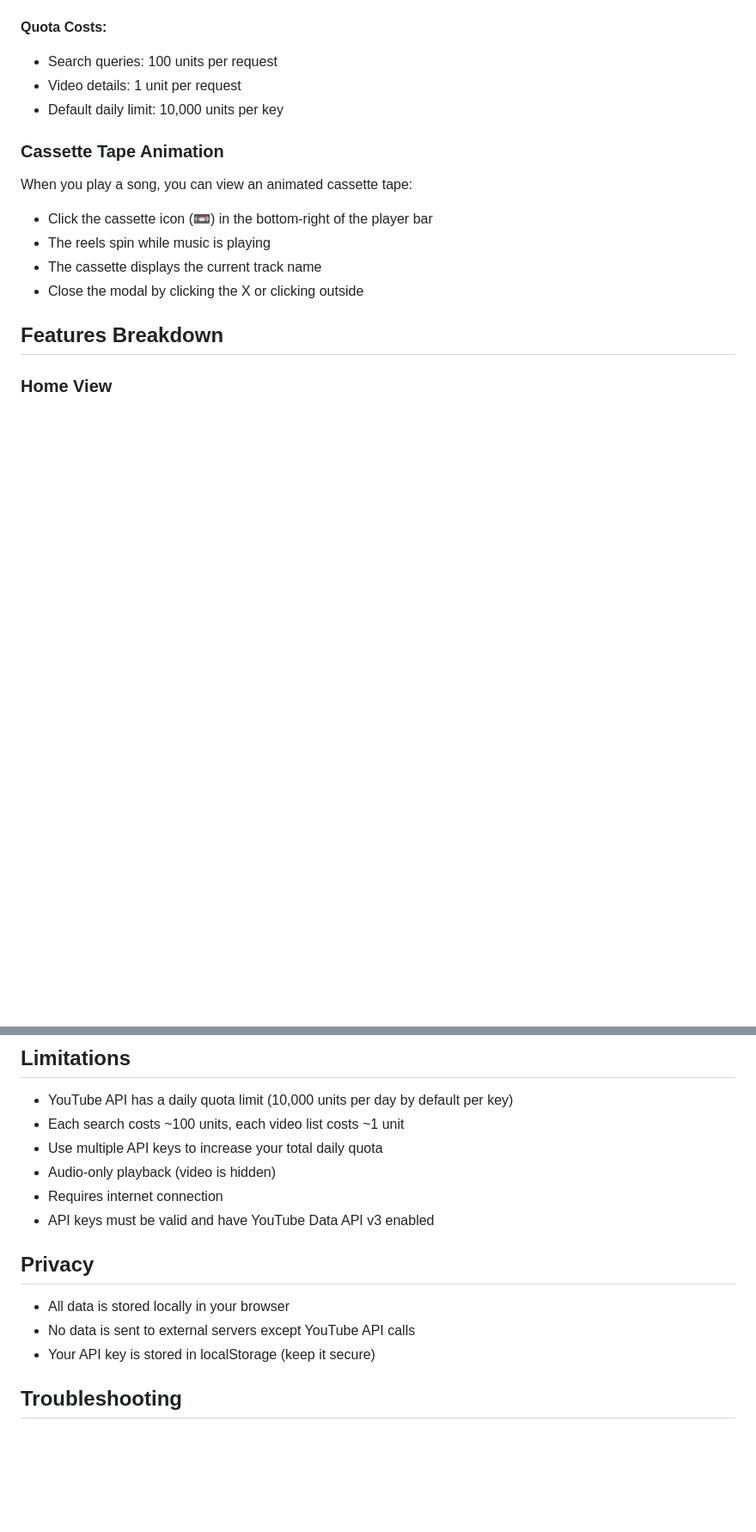
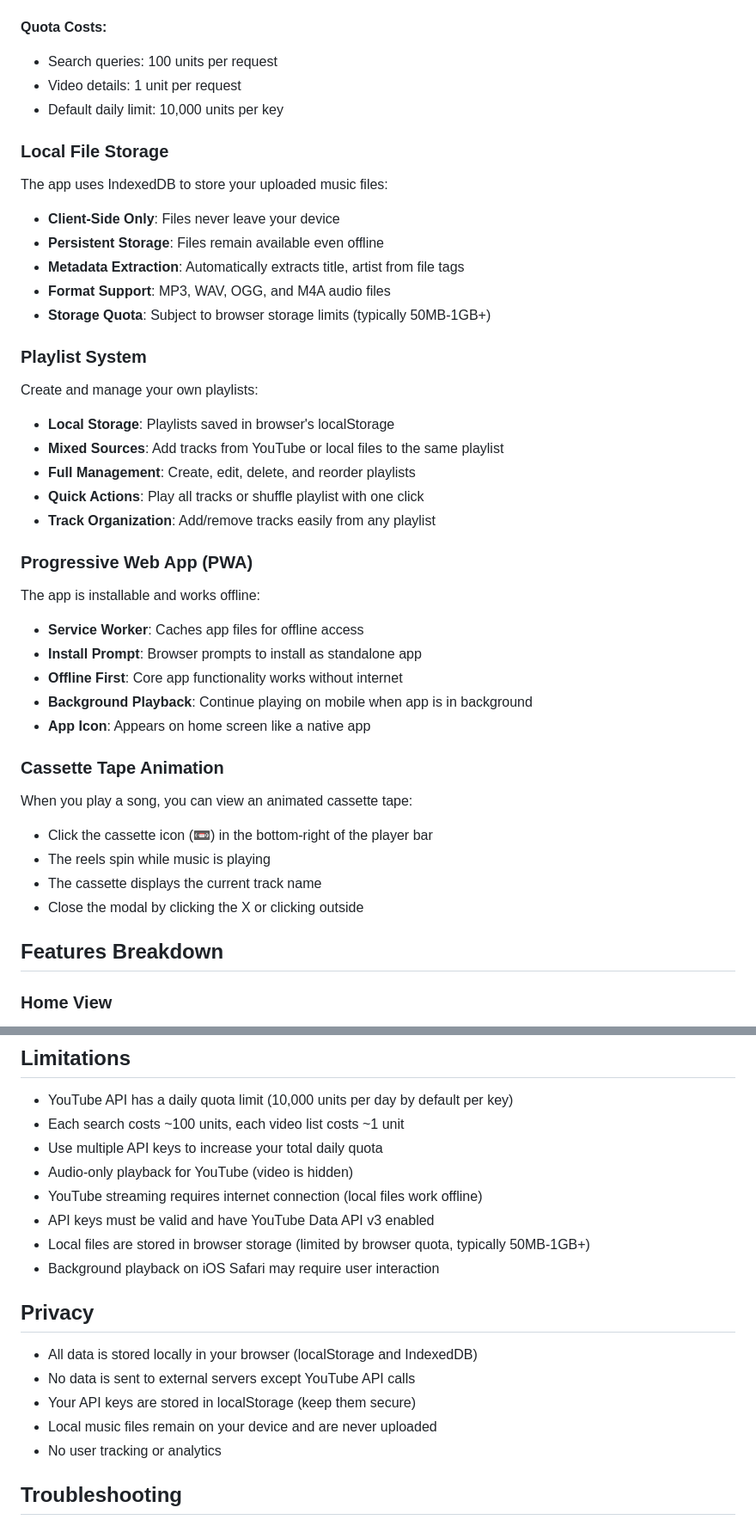
Before and after one commit to Batman1190/stereo, a Markdown page: README.md, 2 parts joined by grey strips. Shown: that part at 86% size. Drawn GitHub-style; blank space fills up the shorter version.

```diff
--- a/README.md
+++ b/README.md
@@ -90,6 +107,33 @@ The app features an intelligent API key rotation system:
 - Video details: 1 unit per request
 - Default daily limit: 10,000 units per key
 
+### Local File Storage
+
+The app uses IndexedDB to store your uploaded music files:
+- **Client-Side Only**: Files never leave your device
+- **Persistent Storage**: Files remain available even offline
+- **Metadata Extraction**: Automatically extracts title, artist from file tags
+- **Format Support**: MP3, WAV, OGG, and M4A audio files
+- **Storage Quota**: Subject to browser storage limits (typically 50MB-1GB+)
+
+### Playlist System
+
+Create and manage your own playlists:
+- **Local Storage**: Playlists saved in browser's localStorage
+- **Mixed Sources**: Add tracks from YouTube or local files to the same playlist
+- **Full Management**: Create, edit, delete, and reorder playlists
+- **Quick Actions**: Play all tracks or shuffle playlist with one click
+- **Track Organization**: Add/remove tracks easily from any playlist
+
+### Progressive Web App (PWA)
+
+The app is installable and works offline:
+- **Service Worker**: Caches app files for offline access
+- **Install Prompt**: Browser prompts to install as standalone app
+- **Offline First**: Core app functionality works without internet
+- **Background Playback**: Continue playing on mobile when app is in background
+- **App Icon**: Appears on home screen like a native app
+
 ### Cassette Tape Animation
 
 When you play a song, you can view an animated cassette tape:
@@ -172,15 +237,19 @@ Musika ni Rod/
 - YouTube API has a daily quota limit (10,000 units per day by default per key)
 - Each search costs ~100 units, each video list costs ~1 unit
 - Use multiple API keys to increase your total daily quota
-- Audio-only playback (video is hidden)
-- Requires internet connection
+- Audio-only playback for YouTube (video is hidden)
+- YouTube streaming requires internet connection (local files work offline)
 - API keys must be valid and have YouTube Data API v3 enabled
+- Local files are stored in browser storage (limited by browser quota, typically 50MB-1GB+)
+- Background playback on iOS Safari may require user interaction
 
 ## Privacy
 
-- All data is stored locally in your browser
+- All data is stored locally in your browser (localStorage and IndexedDB)
 - No data is sent to external servers except YouTube API calls
-- Your API key is stored in localStorage (keep it secure)
+- Your API keys are stored in localStorage (keep them secure)
+- Local music files remain on your device and are never uploaded
+- No user tracking or analytics
 
 ## Troubleshooting
 
```
Also changed, not shown: other parts of README.md (+61 -11 lines).
